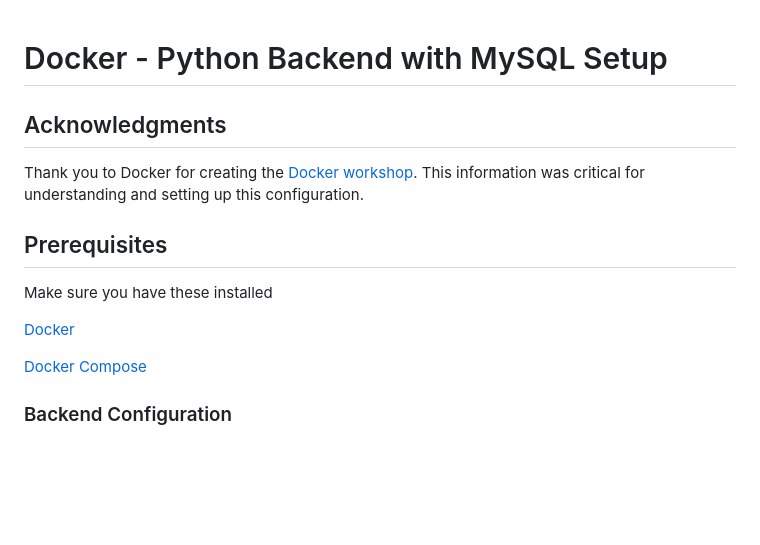
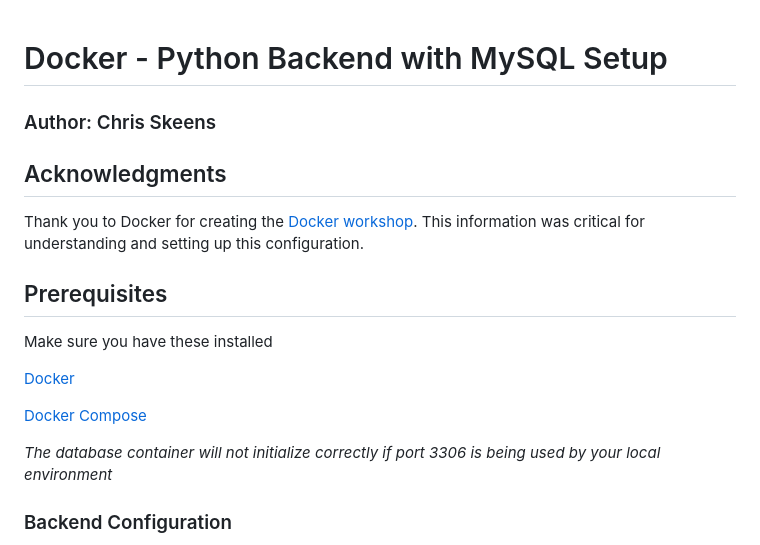
Before and after one commit to WyattCake1/CS411Silver, a Markdown page: docker/README.md, the part around the change. Rendered like a GitHub page; blank space fills up the shorter version.

Commit message:
Added a prerequisite to the Docker README

```diff
--- a/docker/README.md
+++ b/docker/README.md
@@ -1,4 +1,5 @@
 # Docker - Python Backend with MySQL Setup
+### Author: Chris Skeens
 
 ## Acknowledgments
 Thank you to Docker for creating the [Docker workshop](https://docs.docker.com/get-started/workshop/). This information was critical for understanding and setting up this configuration.
@@ -9,6 +10,8 @@ Make sure you have these installed
 [Docker](https://www.docker.com/products/docker-desktop/)
 
 [Docker Compose](https://docs.docker.com/compose/install/)
+
+*The database container will not initialize correctly if port 3306 is being used by your local environment*
 
 ### Backend Configuration
 The Python backend is located in the `backend/` folder and is built using the `Dockerfile`. The backend will run a Flask web server that communicates with the MySQL db.
```
